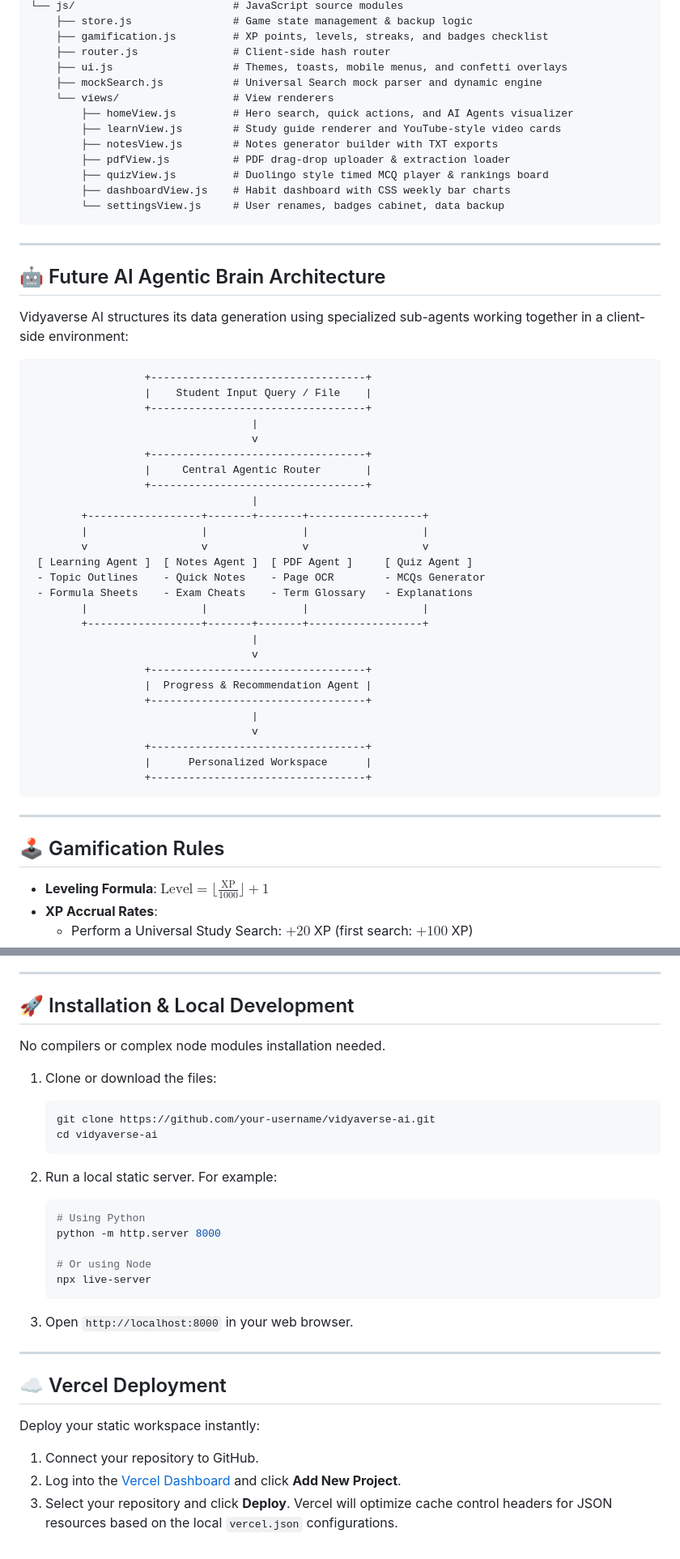
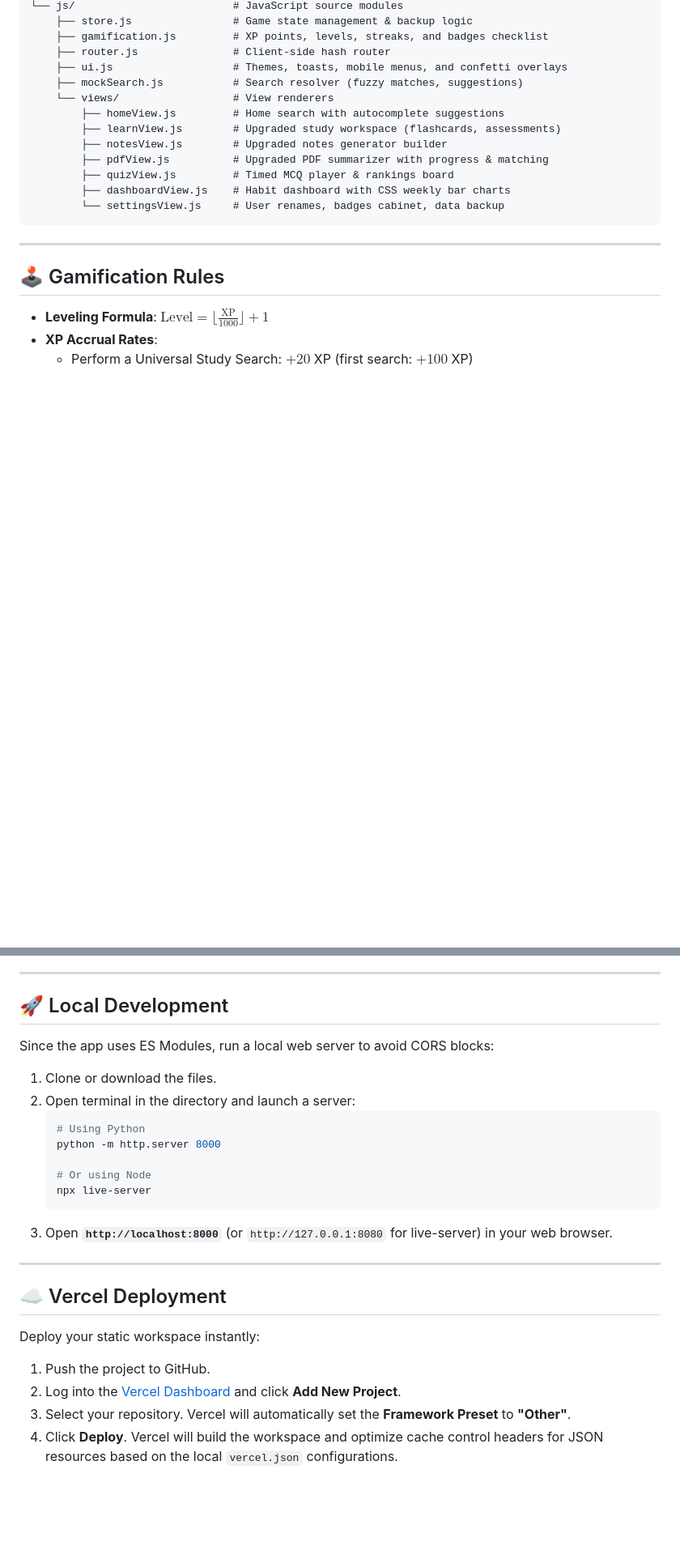
Before and after one commit to sourabghosh108-cc1/Vidyaverse-AI, a Markdown page: README.md, 2 parts joined by grey strips. Shown at 81% size. GitHub-like rendering; blank space fills up the shorter version.

````diff
--- a/README.md
+++ b/README.md
@@ -51,51 +71,15 @@ Vidyaverse AI provides a **completely free, private, and offline-first study sui
     ├── gamification.js         # XP points, levels, streaks, and badges checklist
     ├── router.js               # Client-side hash router
     ├── ui.js                   # Themes, toasts, mobile menus, and confetti overlays
-    ├── mockSearch.js           # Universal Search mock parser and dynamic engine
+    ├── mockSearch.js           # Search resolver (fuzzy matches, suggestions)
     └── views/                  # View renderers
-        ├── homeView.js         # Hero search, quick actions, and AI Agents visualizer
-        ├── learnView.js        # Study guide renderer and YouTube-style video cards
-        ├── notesView.js        # Notes generator builder with TXT exports
-        ├── pdfView.js          # PDF drag-drop uploader & extraction loader
-        ├── quizView.js         # Duolingo style timed MCQ player & rankings board
+        ├── homeView.js         # Home search with autocomplete suggestions
+        ├── learnView.js        # Upgraded study workspace (flashcards, assessments)
+        ├── notesView.js        # Upgraded notes generator builder
+        ├── pdfView.js          # Upgraded PDF summarizer with progress & matching
+        ├── quizView.js         # Timed MCQ player & rankings board
         ├── dashboardView.js    # Habit dashboard with CSS weekly bar charts
         └── settingsView.js     # User renames, badges cabinet, data backup
-```
-
----
-
-## 🤖 Future AI Agentic Brain Architecture
-
-Vidyaverse AI structures its data generation using specialized sub-agents working together in a client-side environment:
-
-```text
-                  +----------------------------------+
-                  |    Student Input Query / File    |
-                  +----------------------------------+
-                                   |
-                                   v
-                  +----------------------------------+
-                  |     Central Agentic Router       |
-                  +----------------------------------+
-                                   |
-        +------------------+-------+-------+------------------+
-        |                  |               |                  |
-        v                  v               v                  v
- [ Learning Agent ]  [ Notes Agent ]  [ PDF Agent ]     [ Quiz Agent ]
- - Topic Outlines    - Quick Notes    - Page OCR        - MCQs Generator
- - Formula Sheets    - Exam Cheats    - Term Glossary   - Explanations
-        |                  |               |                  |
-        +------------------+-------+-------+------------------+
-                                   |
-                                   v
-                  +----------------------------------+
-                  |  Progress & Recommendation Agent |
-                  +----------------------------------+
-                                   |
-                                   v
-                  +----------------------------------+
-                  |      Personalized Workspace      |
-                  +----------------------------------+
 ```
 
 ---
@@ -114,17 +98,12 @@ Vidyaverse AI structures its data generation using specialized sub-agents workin
 
 ---
 
-## 🚀 Installation & Local Development
+## 🚀 Local Development
 
-No compilers or complex node modules installation needed.
+Since the app uses ES Modules, run a local web server to avoid CORS blocks:
 
-1. Clone or download the files:
-   ```bash
-   git clone https://github.com/your-username/vidyaverse-ai.git
-   cd vidyaverse-ai
-   ```
-
-2. Run a local static server. For example:
+1. Clone or download the files.
+2. Open terminal in the directory and launch a server:
    ```bash
    # Using Python
    python -m http.server 8000
@@ -132,14 +111,14 @@ No compilers or complex node modules installation needed.
    # Or using Node
    npx live-server
    ```
-
-3. Open `http://localhost:8000` in your web browser.
+3. Open **`http://localhost:8000`** (or `http://127.0.0.1:8080` for live-server) in your web browser.
 
 ---
 
 ## ☁️ Vercel Deployment
 
 Deploy your static workspace instantly:
-1. Connect your repository to GitHub.
+1. Push the project to GitHub.
 2. Log into the [Vercel Dashboard](https://vercel.com) and click **Add New Project**.
-3. Select your repository and click **Deploy**. Vercel will optimize cache control headers for JSON resources based on the local `vercel.json` configurations.
+3. Select your repository. Vercel will automatically set the **Framework Preset** to **"Other"**.
+4. Click **Deploy**. Vercel will build the workspace and optimize cache control headers for JSON resources based on the local `vercel.json` configurations.
````
Also changed, not shown: other parts of README.md (+42 -22 lines).
